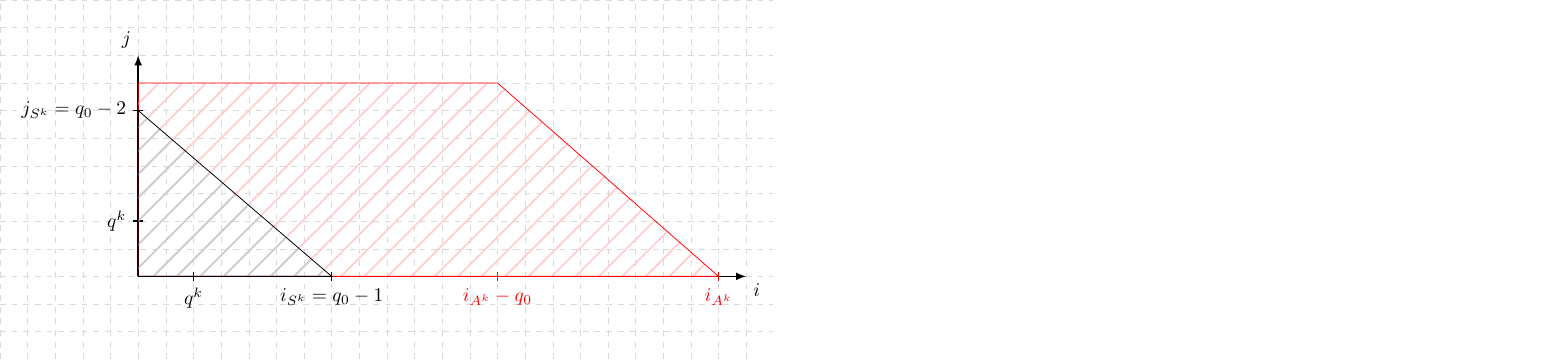
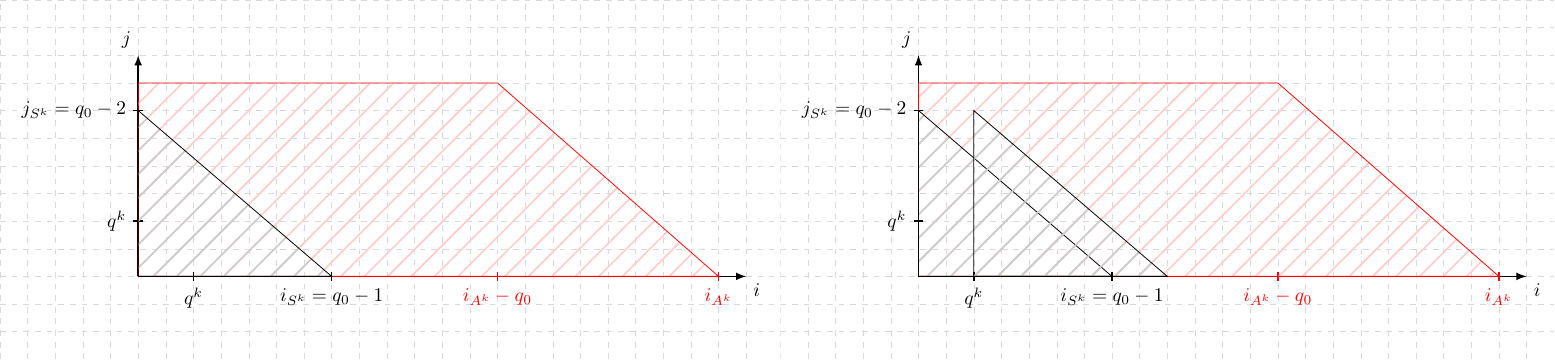
Before and after one commit to Reiikar/Distinguisher, a LaTeX figure (figures/figures.tex): the whole page. Compiled offline with pdfLaTeX.

Commit message:
une méthode pour décaler automatiquement une forme

```diff
--- a/figures/figures.tex
+++ b/figures/figures.tex
@@ -7,9 +7,13 @@
 \usetikzlibrary{calc}
 \usetikzlibrary{matrix,arrows,patterns.meta}
 \usepackage{graphicx}
-% activate
 
-%\tikzset{external/system call={latex \tikzexternalcheckshellescape -halt-on-error -interaction=batchmode -jobname "\image" "\texsource"; dvips -o "\image".ps "\image".dvi}}
+
+%Macros Tikz
+\newcommand{\MarqueurH}[3]{\draw[thick,#3] (#1,5pt) -- (#1,-5pt) node[anchor=north] {#2}}
+%Marqueur sur l'axe horizontal. Paramètres : Position, nom, couleur
+\newcommand{\MarqueurV}[3]{\draw[thick,#3] (5pt,#1) -- (-5pt,#1) node[anchor=east] {#2}}
+%Idem sur l'axe vertical
 
 
 \begin{document}
@@ -31,15 +35,15 @@
 \coordinate (E) at (\qO-1,0) {} ;
 
 %Marqueurs sur l'axe vertical
-\draw[thick] (5pt,\q) -- (-5pt,\q) node[anchor=east] {$q^k$} ;
-\draw[thick] (5pt,\qO-2) -- (-5pt,\qO-2) node[anchor=east] {$j_{S^k}=q_0-2$} ;
+\MarqueurV{\q}{$q^k$}{black};
+\MarqueurV{\qO-2}{$j_{S^k}=q_0-2$}{black};
 
 
 %Marqueurs sur l'axe horizontal
-\draw[thick,red] (\iAk-\qO,5pt) -- (\iAk-\qO,-5pt) node[anchor=north] {$i_{A^k}-q_ 0$} ;
-\draw[thick,red] (\iAk,5pt) -- (\iAk,-5pt) node[anchor=north] {$i_{A^k}$} ;
-\draw[thick] (\q,5pt) -- (\q,-5pt) node[anchor=north] {$q^k$} ;
-\draw[thick] (\qO-1,5pt) -- (\qO-1,-5pt) node[anchor=north] {$i_{S^k}=q_0-1$} ;
+\MarqueurH{\iAk-\qO}{$i_{A^k}-q_ 0$}{red};
+\MarqueurH{\iAk}{$i_{A^k}$}{red};
+\MarqueurH{\q}{$q^k$}{black};
+\MarqueurH{\qO-1}{$i_{S^k}=q_0-1$}{black};
 
 
 
@@ -68,4 +72,58 @@ draw=black] (0,0) -- (E) -- (D)-- cycle;
 
 
 
+
+\begin{tikzpicture}[scale=0.5]
+	\def\qO{8};
+	\def\q{2};
+	\def\iAk{21};
+	\def\largeur{\iAk+2}
+	\def\hauteur{\qO+2}
+	\clip (-5,-3) rectangle (\largeur,\hauteur); % Clips the picture...
+	\draw[style=help lines,dashed,opacity=0.3] (-5,-3) grid[step=1cm] (\largeur,\hauteur); % Draws a grid in the new coordinates.
+
+	%Sommets des polygones
+	\coordinate (A) at (\iAk,0) {};
+	\coordinate (B) at (\iAk-\qO,\qO-1) {};
+	\coordinate (C) at (0,\qO-1) {};
+	\coordinate (D) at (0,\qO-2) {};
+	\coordinate (E) at (\qO-1,0) {} ;
+
+	%Marqueurs sur l'axe vertical
+	\MarqueurV{\q}{$q^k$}{black};
+	\MarqueurV{\qO-2}{$j_{S^k}=q_0-2$}{black};
+
+
+	%Marqueurs sur l'axe horizontal
+	\MarqueurH{\iAk-\qO}{$i_{A^k}-q_ 0$}{red};
+	\MarqueurH{\iAk}{$i_{A^k}$}{red};
+	\MarqueurH{\q}{$q^k$}{black};
+	\MarqueurH{\qO-1}{$i_{S^k}=q_0-1$}{black};
+
+
+
+	%Axes
+	\draw [thick,-latex] (0,0) -- (0,\qO) node [above left] {$j$};
+	\draw [thick,-latex] (0,0) -- (\iAk+1,0) node [below right] {$i$};
+
+	%Formes
+	\filldraw [ pattern color=red!20,
+	pattern={Lines[
+		distance=3mm,
+		angle=45,
+		line width=0.3mm]},
+	draw=red] (0,0) -- (A) -- (B) -- (C) -- cycle;
+
+	\foreach \i in {0,1}{
+	\filldraw [ pattern color=black!20,
+	pattern={Lines[
+		distance=3mm,
+		angle=45,
+		line width=0.3mm]},
+	draw=black] (\i*\q,0) -- ($(E)+(\i*\q,0)$) -- ($(D)+(\i*\q,0)$)-- cycle;
+}
+
+
+\end{tikzpicture}
+
 \end{document}
```
